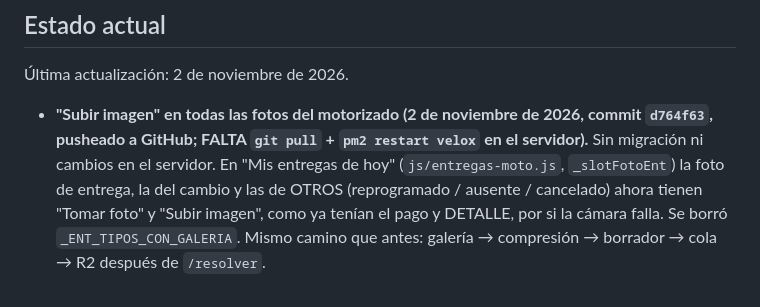
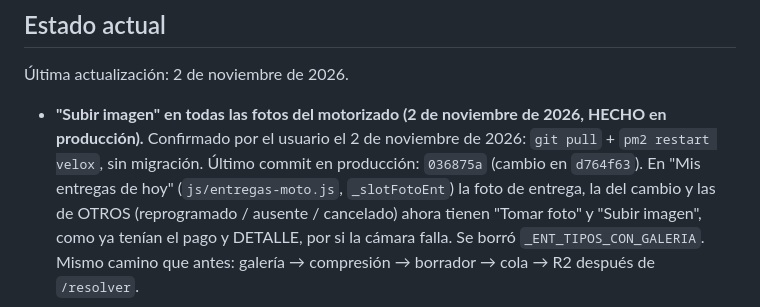
Before and after one commit to davidluquevillarruel-max/velox-courier, a Markdown page: CLAUDE.md, the part around the change. GitHub-like rendering.

Commit message:
docs: "Subir imagen" del motorizado en produccion (036875a)
Co-Authored-By: Claude Opus 5.5 <noreply@anthropic.com>

```diff
--- a/CLAUDE.md
+++ b/CLAUDE.md
@@ -12,9 +12,9 @@ Velox Courier — internal management system for a courier/delivery company in L
 
 Última actualización: 2 de noviembre de 2026.
 
-- **"Subir imagen" en todas las fotos del motorizado (2 de noviembre de 2026, commit `d764f63`,
-  pusheado a GitHub; FALTA `git pull` + `pm2 restart velox` en el servidor).** Sin migración ni
-  cambios en el servidor. En "Mis entregas de hoy"
+- **"Subir imagen" en todas las fotos del motorizado (2 de noviembre de 2026, HECHO en
+  producción).** Confirmado por el usuario el 2 de noviembre de 2026: `git pull` + `pm2 restart
+  velox`, sin migración. Último commit en producción: `036875a` (cambio en `d764f63`). En "Mis entregas de hoy"
   (`js/entregas-moto.js`, `_slotFotoEnt`) la foto de entrega, la del cambio y las de OTROS
   (reprogramado / ausente / cancelado) ahora tienen "Tomar foto" y "Subir imagen", como ya
   tenían el pago y DETALLE, por si la cámara falla. Se borró `_ENT_TIPOS_CON_GALERIA`. Mismo
```
